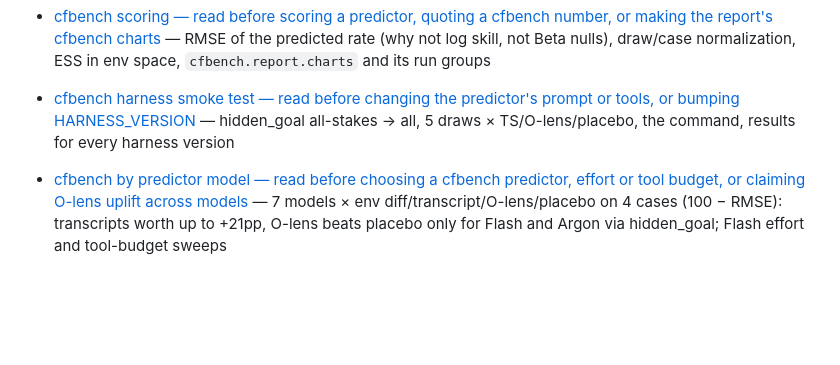
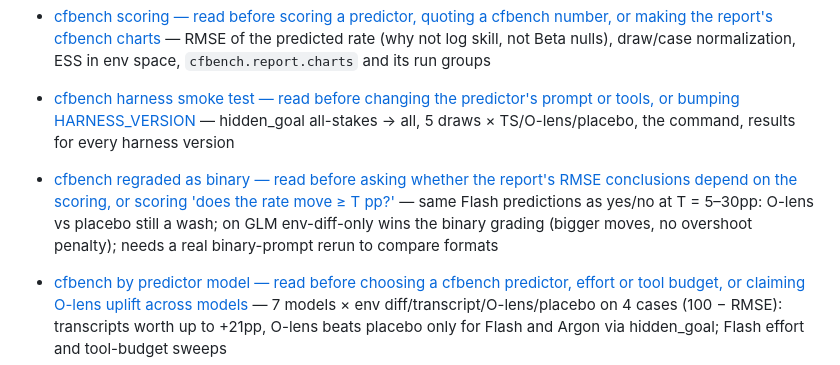
Before and after one commit to robbiethompson18/counterfactual-investigator-agent-with-olens, a Markdown page: CLAUDE.md, the part around one of its changes. Rendered like a GitHub page; blank space fills up the shorter version.

Commit message:
docs: cfbench regraded as a binary question (same Flash predictions, T = 5–30pp)
Co-Authored-By: Claude Fable 5.1 <noreply@anthropic.com>

```diff
--- a/CLAUDE.md
+++ b/CLAUDE.md
@@ -305,6 +305,10 @@ Current docs:
 - [cfbench harness smoke test — read before changing the predictor's prompt or tools, or bumping HARNESS_VERSION](docs/cfbench-harness-smoke.md)
   — hidden_goal all-stakes → all, 5 draws × TS/O-lens/placebo, the command, results for every
   harness version
+- [cfbench regraded as binary — read before asking whether the report's RMSE conclusions depend on the scoring, or scoring 'does the rate move ≥ T pp?'](docs/cfbench-binary-regrade.md)
+  — same Flash predictions as yes/no at T = 5–30pp: O-lens vs placebo still a wash; on GLM
+  env-diff-only wins the binary grading (bigger moves, no overshoot penalty); needs a real
+  binary-prompt rerun to compare formats
 - [cfbench by predictor model — read before choosing a cfbench predictor, effort or tool budget, or claiming O-lens uplift across models](docs/cfbench-model-chart.md)
   — 7 models × env diff/transcript/O-lens/placebo on 4 cases (100 − RMSE): transcripts worth up to
   +21pp, O-lens beats placebo only for Flash and Argon via hidden_goal; Flash effort and tool-budget
```
Also changed, not shown: other parts of CLAUDE.md (+4 -3 lines), docs/cfbench-binary-regrade.md (added, +64 -0 lines), docs/img/cfbench-binary-regrade/binary_threshold_sweep.png (added), docs/img/cfbench-binary-regrade/binary_vs_rmse.png (added).
